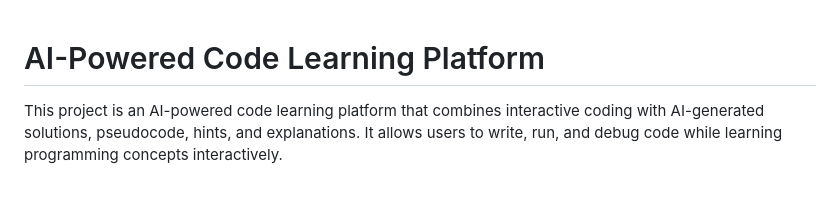
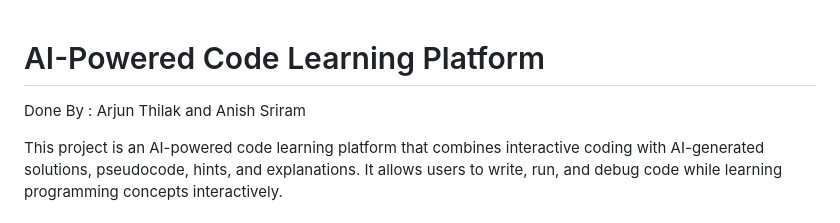
Before and after one commit to arjunthilak05/AI-Coding-Platform, a Markdown page: README.md, the part around the change. GitHub-like rendering; blank space fills up the shorter version.

```diff
--- a/README.md
+++ b/README.md
@@ -1,5 +1,7 @@
 
 # AI-Powered Code Learning Platform
+
+Done By : Arjun Thilak and Anish Sriram
 
 This project is an AI-powered code learning platform that combines interactive coding with AI-generated solutions, pseudocode, hints, and explanations. It allows users to write, run, and debug code while learning programming concepts interactively.
 
```
